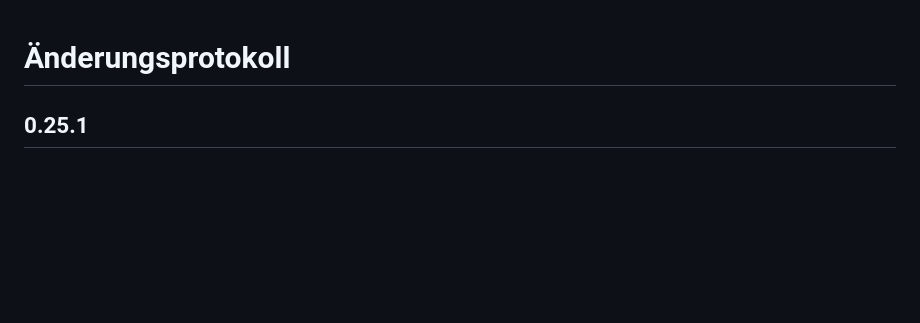
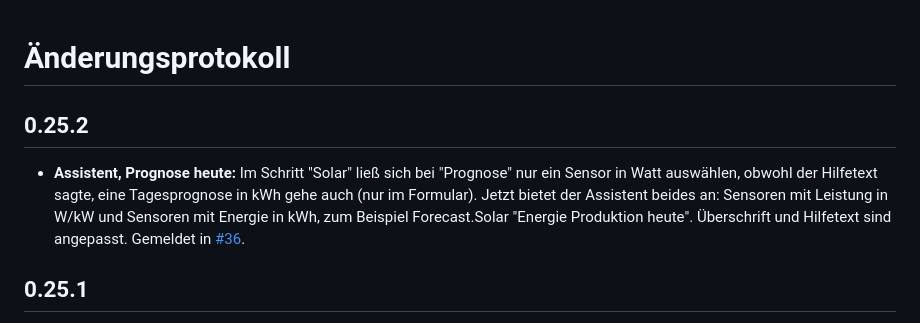
Before and after one commit to msucimaker3112/energy-cockpit, a Markdown page: CHANGELOG.md, the part around the change. Rendered like a GitHub page; blank space fills up the shorter version.

Commit message:
0.25.2: Assistent bietet bei "Prognose heute" auch Sensoren in kWh an (#36)
Co-Authored-By: Claude Sonnet 5.5 <noreply@anthropic.com>

```diff
--- a/CHANGELOG.md
+++ b/CHANGELOG.md
@@ -1,4 +1,7 @@
 # Änderungsprotokoll
+
+## 0.25.2
+- **Assistent, Prognose heute:** Im Schritt "Solar" ließ sich bei "Prognose" nur ein Sensor in Watt auswählen, obwohl der Hilfetext sagte, eine Tagesprognose in kWh gehe auch (nur im Formular). Jetzt bietet der Assistent beides an: Sensoren mit Leistung in W/kW und Sensoren mit Energie in kWh, zum Beispiel Forecast.Solar "Energie Produktion heute". Überschrift und Hilfetext sind angepasst. Gemeldet in [#36](https://github.com/msucimaker3112/energy-cockpit/issues/36).
 
 ## 0.25.1
 - **Energiefluss, "Nicht erfasst" auch bei einzelnen Verbrauchern:** Wer Verbraucher unter `consumers` ohne Gruppen eingetragen hat, bekam die Kachel "Nicht erfasst" bisher nicht, sie gab es nur bei Gruppen. Mit `hide_rest: false` erscheint sie jetzt auch dort und zeigt den Hausverbrauch minus Summe der Verbraucher. `rest_min` und `rest.name` gelten ebenfalls. Ohne diese ausdrückliche Einstellung ändert sich nichts. Gemeldet in [#34](https://github.com/msucimaker3112/energy-cockpit/issues/34).
```
Also changed, not shown: docs/KONFIGURATION.md (+1 -1 lines), docs/img/wiz-flow-1-solar.png, 5 other files.
